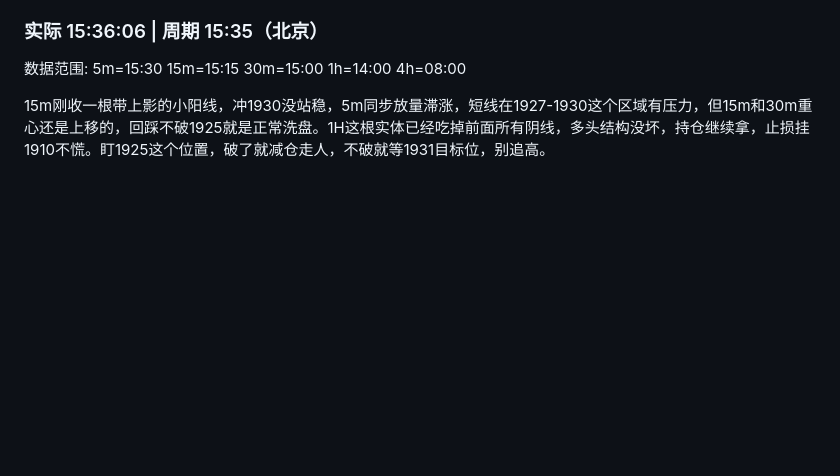
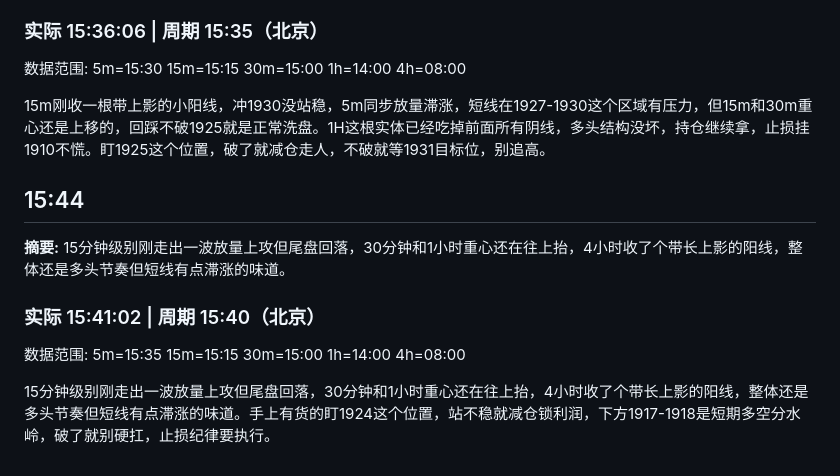
Before and after one commit to feezzz/doge_eth_opinion, a Markdown page: analysis/2026-08-10.md, the part around the change. Drawn GitHub-style; blank space fills up the shorter version.

Commit message:
2026-08-10 狗哥分析

```diff
--- a/analysis/2026-08-10.md
+++ b/analysis/2026-08-10.md
@@ -1430,3 +1430,13 @@
 数据范围: 5m=15:30 15m=15:15 30m=15:00 1h=14:00 4h=08:00
 
 15m刚收一根带上影的小阳线，冲1930没站稳，5m同步放量滞涨，短线在1927-1930这个区域有压力，但15m和30m重心还是上移的，回踩不破1925就是正常洗盘。1H这根实体已经吃掉前面所有阴线，多头结构没坏，持仓继续拿，止损挂1910不慌。盯1925这个位置，破了就减仓走人，不破就等1931目标位，别追高。
+
+## 15:44
+
+**摘要:** 15分钟级别刚走出一波放量上攻但尾盘回落，30分钟和1小时重心还在往上抬，4小时收了个带长上影的阳线，整体还是多头节奏但短线有点滞涨的味道。
+
+### 实际 15:41:02 | 周期 15:40（北京）
+
+数据范围: 5m=15:35 15m=15:15 30m=15:00 1h=14:00 4h=08:00
+
+15分钟级别刚走出一波放量上攻但尾盘回落，30分钟和1小时重心还在往上抬，4小时收了个带长上影的阳线，整体还是多头节奏但短线有点滞涨的味道。手上有货的盯1924这个位置，站不稳就减仓锁利润，下方1917-1918是短期多空分水岭，破了就别硬扛，止损纪律要执行。
```
